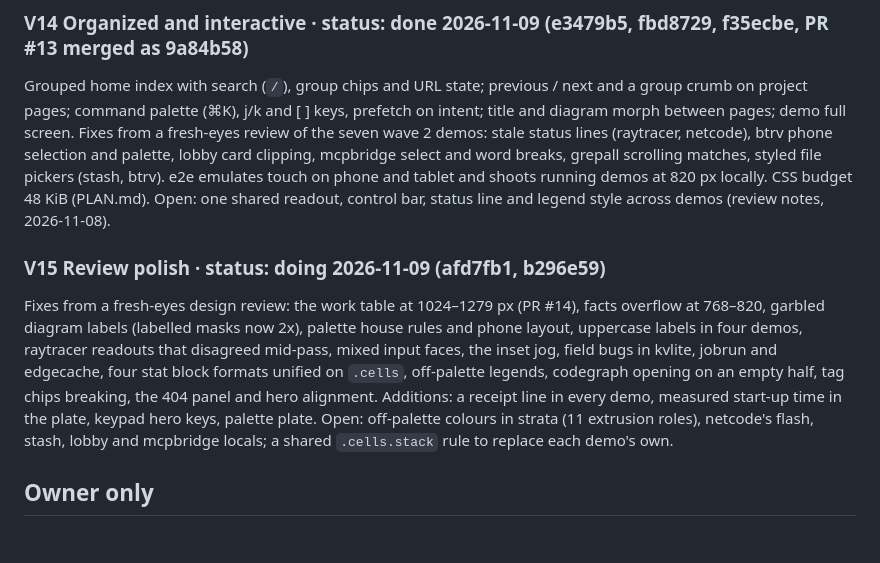
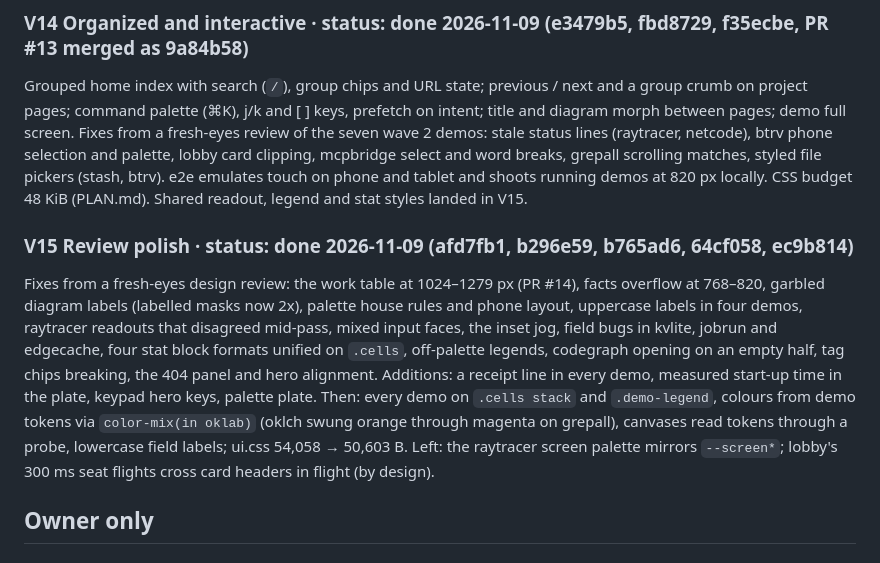
Before and after one commit to crowbett/crowbett.github.io, a Markdown page: docs/tasks.md, the part around the change. GitHub-like rendering.

Commit message:
Close V15 in the task log
Co-Authored-By: Claude Opus 5.5 <noreply@anthropic.com>

```diff
--- a/docs/tasks.md
+++ b/docs/tasks.md
@@ -129,11 +129,11 @@ Project pages are bullets plus a demo note with evidence in the header; the home
 
 ### V14 Organized and interactive · status: done 2026-11-09 (e3479b5, fbd8729, f35ecbe, PR #13 merged as 9a84b58)
 Grouped home index with search (`/`), group chips and URL state; previous / next and a group crumb on project pages; command palette (⌘K), j/k and [ ] keys, prefetch on intent; title and diagram morph between pages; demo full screen. Fixes from a fresh-eyes review of the seven wave 2 demos: stale status lines (raytracer, netcode), btrv phone selection and palette, lobby card clipping, mcpbridge select and word breaks, grepall scrolling matches, styled file pickers (stash, btrv). e2e emulates touch on phone and tablet and shoots running demos at 820 px locally. CSS budget 48 KiB (PLAN.md).
-Open: one shared readout, control bar, status line and legend style across demos (review notes, 2026-11-08).
+Shared readout, legend and stat styles landed in V15.
 
-### V15 Review polish · status: doing 2026-11-09 (afd7fb1, b296e59)
+### V15 Review polish · status: done 2026-11-09 (afd7fb1, b296e59, b765ad6, 64cf058, ec9b814)
 Fixes from a fresh-eyes design review: the work table at 1024–1279 px (PR #14), facts overflow at 768–820, garbled diagram labels (labelled masks now 2x), palette house rules and phone layout, uppercase labels in four demos, raytracer readouts that disagreed mid-pass, mixed input faces, the inset jog, field bugs in kvlite, jobrun and edgecache, four stat block formats unified on `.cells`, off-palette legends, codegraph opening on an empty half, tag chips breaking, the 404 panel and hero alignment. Additions: a receipt line in every demo, measured start-up time in the plate, keypad hero keys, palette plate.
-Open: off-palette colours in strata (11 extrusion roles), netcode's flash, stash, lobby and mcpbridge locals; a shared `.cells.stack` rule to replace each demo's own.
+Then: every demo on `.cells stack` and `.demo-legend`, colours from demo tokens via `color-mix(in oklab)` (oklch swung orange through magenta on grepall), canvases read tokens through a probe, lowercase field labels; ui.css 54,058 → 50,603 B. Left: the raytracer screen palette mirrors `--screen*`; lobby's 300 ms seat flights cross card headers in flight (by design).
 
 ## Owner only
 
```
